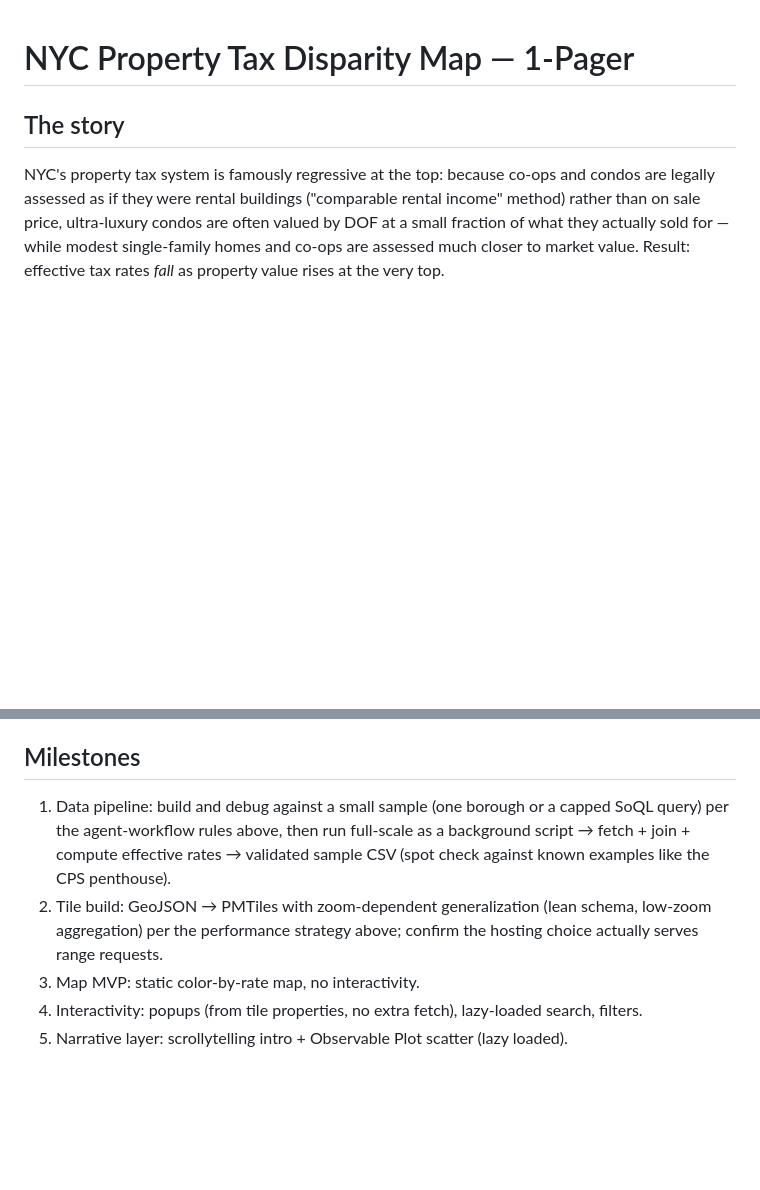
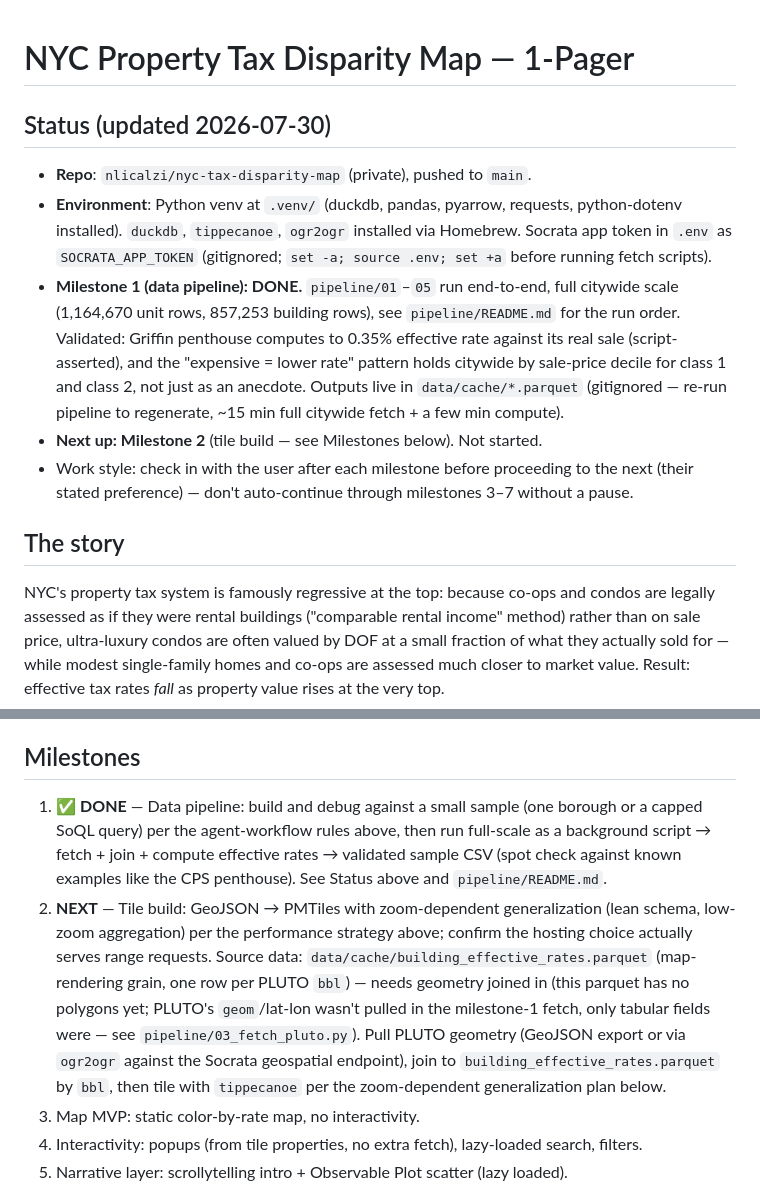
Before and after one commit to nlicalzi/nyc-tax-disparity-map, a Markdown page: PLAN.md, 2 parts joined by grey strips. Rendered like a GitHub page; blank space fills up the shorter version.

Commit message:
Update plan status: milestone 1 done, hand-off notes for milestone 2
Co-Authored-By: Claude Sonnet 5 <noreply@anthropic.com>
Claude-Session: https://claude.ai/code/session_01KaSdqqjHmVirbJDpBU3onL

```diff
--- a/PLAN.md
+++ b/PLAN.md
@@ -1,4 +1,23 @@
 # NYC Property Tax Disparity Map — 1-Pager
+
+## Status (updated 2026-07-30)
+- **Repo**: `nlicalzi/nyc-tax-disparity-map` (private), pushed to `main`.
+- **Environment**: Python venv at `.venv/` (duckdb, pandas, pyarrow, requests,
+  python-dotenv installed). `duckdb`, `tippecanoe`, `ogr2ogr` installed via
+  Homebrew. Socrata app token in `.env` as `SOCRATA_APP_TOKEN` (gitignored;
+  `set -a; source .env; set +a` before running fetch scripts).
+- **Milestone 1 (data pipeline): DONE.** `pipeline/01`–`05` run end-to-end,
+  full citywide scale (1,164,670 unit rows, 857,253 building rows), see
+  `pipeline/README.md` for the run order. Validated: Griffin penthouse
+  computes to 0.35% effective rate against its real sale (script-asserted),
+  and the "expensive = lower rate" pattern holds citywide by sale-price
+  decile for class 1 and class 2, not just as an anecdote. Outputs live in
+  `data/cache/*.parquet` (gitignored — re-run pipeline to regenerate, ~15 min
+  full citywide fetch + a few min compute).
+- **Next up: Milestone 2** (tile build — see Milestones below). Not started.
+- Work style: check in with the user after each milestone before proceeding
+  to the next (their stated preference) — don't auto-continue through
+  milestones 3–7 without a pause.
 
 ## The story
 NYC's property tax system is famously regressive at the top: because co-ops and
@@ -314,14 +333,22 @@ agent doesn't spend budget building things nobody asked for:
   performance strategy is the goal, not survey-grade parcel boundaries.
 
 ## Milestones
-1. Data pipeline: build and debug against a small sample (one borough or a
-   capped SoQL query) per the agent-workflow rules above, then run full-scale
-   as a background script → fetch + join + compute effective rates →
-   validated sample CSV (spot check against known examples like the CPS
-   penthouse).
-2. Tile build: GeoJSON → PMTiles with zoom-dependent generalization (lean
-   schema, low-zoom aggregation) per the performance strategy above; confirm
-   the hosting choice actually serves range requests.
+1. ✅ **DONE** — Data pipeline: build and debug against a small sample (one
+   borough or a capped SoQL query) per the agent-workflow rules above, then
+   run full-scale as a background script → fetch + join + compute effective
+   rates → validated sample CSV (spot check against known examples like the
+   CPS penthouse). See Status above and `pipeline/README.md`.
+2. **NEXT** — Tile build: GeoJSON → PMTiles with zoom-dependent
+   generalization (lean schema, low-zoom aggregation) per the performance
+   strategy above; confirm the hosting choice actually serves range
+   requests. Source data: `data/cache/building_effective_rates.parquet`
+   (map-rendering grain, one row per PLUTO `bbl`) — needs geometry joined in
+   (this parquet has no polygons yet; PLUTO's `geom`/lat-lon wasn't pulled
+   in the milestone-1 fetch, only tabular fields were — see
+   `pipeline/03_fetch_pluto.py`). Pull PLUTO geometry (GeoJSON export or via
+   `ogr2ogr` against the Socrata geospatial endpoint), join to
+   `building_effective_rates.parquet` by `bbl`, then tile with `tippecanoe`
+   per the zoom-dependent generalization plan below.
 3. Map MVP: static color-by-rate map, no interactivity.
 4. Interactivity: popups (from tile properties, no extra fetch), lazy-loaded
    search, filters.
```
